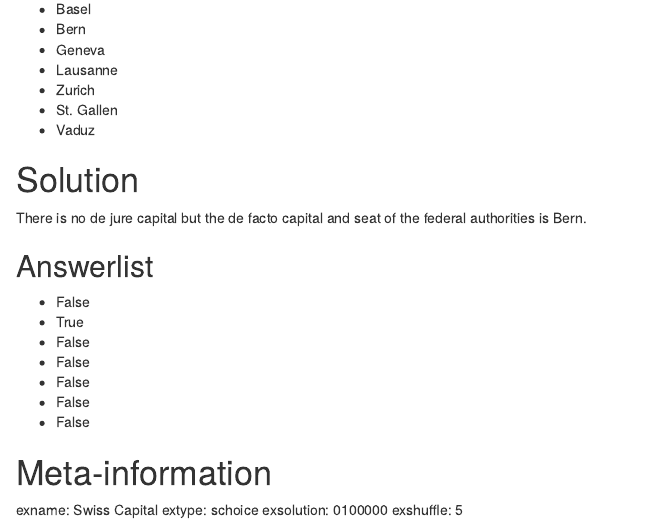
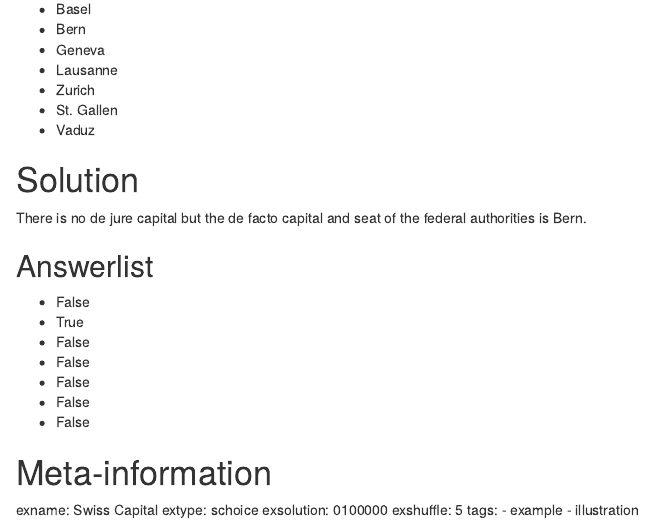
Before and after one commit to sebastiansauer/r-exams-demo, an R Markdown document (exs/swisscapital.Rmd): the page in a window 1100 px wide, from 150 px down. Rendered offline with R 4.5, knitr and Pandoc, with nearby package versions.

Commit message:
Update swisscapital.Rmd

```diff
--- a/exs/swisscapital.Rmd
+++ b/exs/swisscapital.Rmd
@@ -38,3 +38,6 @@ exname: Swiss Capital
 extype: schoice
 exsolution: 0100000
 exshuffle: 5
+tags:
+- example
+- illustration
```
